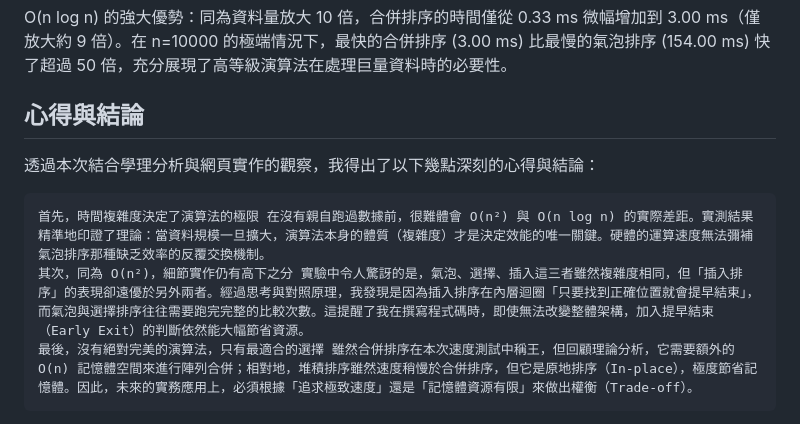
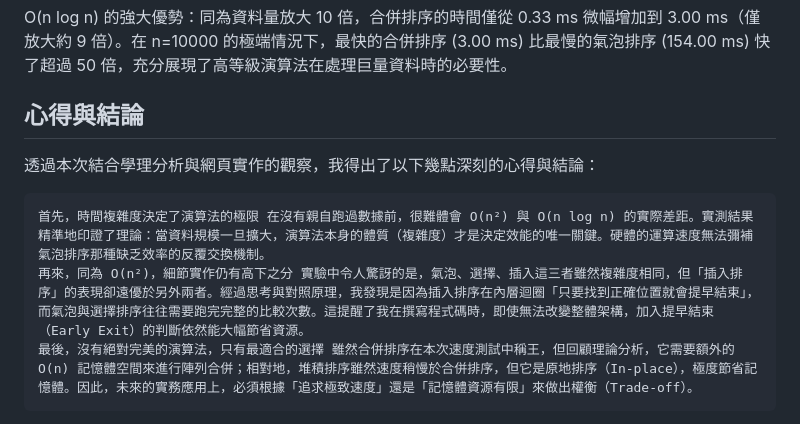
Before and after one commit to s11428127/sort_report, a Markdown page: README.md, the part around the change. Drawn GitHub-style.

```diff
--- a/README.md
+++ b/README.md
@@ -75,9 +75,10 @@ O(n²) 的指數型崩潰：當資料量放大 10 倍（從 1000 增至 10000）
 O(n log n) 的強大優勢：同為資料量放大 10 倍，合併排序的時間僅從 0.33 ms 微幅增加到 3.00 ms（僅放大約 9 倍）。在 n=10000 的極端情況下，最快的合併排序 (3.00 ms) 比最慢的氣泡排序 (154.00 ms) 快了超過 50 倍，充分展現了高等級演算法在處理巨量資料時的必要性。
 
 ## 心得與結論
+
 透過本次結合學理分析與網頁實作的觀察，我得出了以下幾點深刻的心得與結論：
 
     首先，時間複雜度決定了演算法的極限 在沒有親自跑過數據前，很難體會 O(n²) 與 O(n log n) 的實際差距。實測結果精準地印證了理論：當資料規模一旦擴大，演算法本身的體質（複雜度）才是決定效能的唯一關鍵。硬體的運算速度無法彌補氣泡排序那種缺乏效率的反覆交換機制。
-    其次，同為 O(n²)，細節實作仍有高下之分 實驗中令人驚訝的是，氣泡、選擇、插入這三者雖然複雜度相同，但「插入排序」的表現卻遠優於另外兩者。經過思考與對照原理，我發現是因為插入排序在內層迴圈「只要找到正確位置就會提早結束」，而氣泡與選擇排序往往需要跑完完整的比較次數。這提醒了我在撰寫程式碼時，即使無法改變整體架構，加入提早結束（Early Exit）的判斷依然能大幅節省資源。
+    再來，同為 O(n²)，細節實作仍有高下之分 實驗中令人驚訝的是，氣泡、選擇、插入這三者雖然複雜度相同，但「插入排序」的表現卻遠優於另外兩者。經過思考與對照原理，我發現是因為插入排序在內層迴圈「只要找到正確位置就會提早結束」，而氣泡與選擇排序往往需要跑完完整的比較次數。這提醒了我在撰寫程式碼時，即使無法改變整體架構，加入提早結束（Early Exit）的判斷依然能大幅節省資源。
     最後，沒有絕對完美的演算法，只有最適合的選擇 雖然合併排序在本次速度測試中稱王，但回顧理論分析，它需要額外的 O(n) 記憶體空間來進行陣列合併；相對地，堆積排序雖然速度稍慢於合併排序，但它是原地排序（In-place），極度節省記憶體。因此，未來的實務應用上，必須根據「追求極致速度」還是「記憶體資源有限」來做出權衡（Trade-off）。
    本次實驗藉由視覺化的動畫演示與實際的效能跑分，將原本抽象枯燥的「演算法」與「時間複雜度」轉化為肉眼可見的具體數據。這不僅加深了我對這五大經典排序法的理解，更讓我學會了在未來面對不同規模的工程問題時，該如何有邏輯地挑選最合適的解決方案。
```
